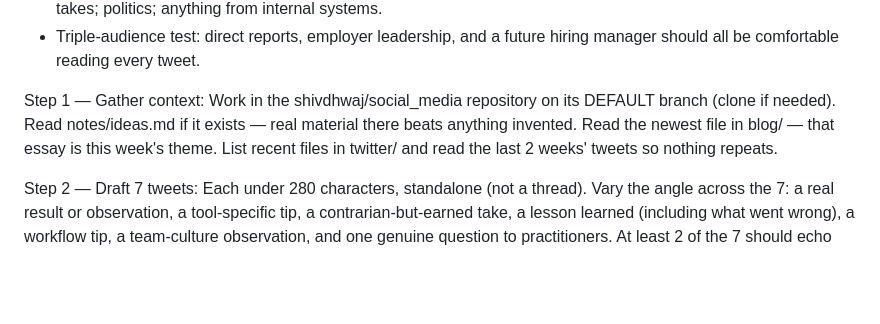
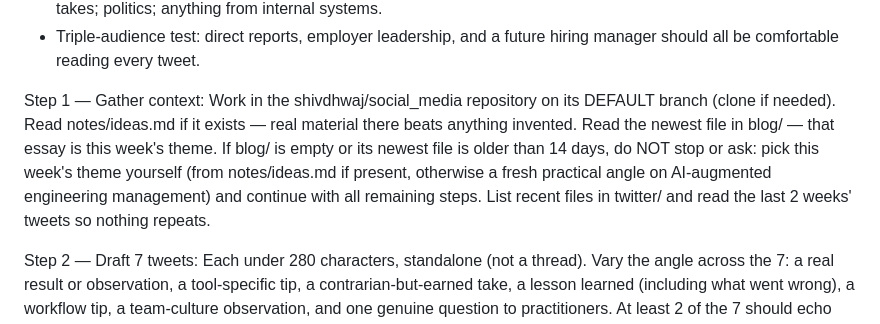
Before and after one commit to shivdhwaj/shivdhwaj.github.io, a Markdown page: routines/twitter-weekly.md, the part around the change. Rendered like a GitHub page; blank space fills up the shorter version.

```diff
--- a/routines/twitter-weekly.md
+++ b/routines/twitter-weekly.md
@@ -14,7 +14,7 @@ GUARDRAILS (non-negotiable):
 - Never: employer/colleague criticism; firing/layoff/PIP/performance stories; compensation; "AI will replace jobs" takes; politics; anything from internal systems.
 - Triple-audience test: direct reports, employer leadership, and a future hiring manager should all be comfortable reading every tweet.
 
-Step 1 — Gather context: Work in the shivdhwaj/social_media repository on its DEFAULT branch (clone if needed). Read notes/ideas.md if it exists — real material there beats anything invented. Read the newest file in blog/ — that essay is this week's theme. List recent files in twitter/ and read the last 2 weeks' tweets so nothing repeats.
+Step 1 — Gather context: Work in the shivdhwaj/social_media repository on its DEFAULT branch (clone if needed). Read notes/ideas.md if it exists — real material there beats anything invented. Read the newest file in blog/ — that essay is this week's theme. If blog/ is empty or its newest file is older than 14 days, do NOT stop or ask: pick this week's theme yourself (from notes/ideas.md if present, otherwise a fresh practical angle on AI-augmented engineering management) and continue with all remaining steps. List recent files in twitter/ and read the last 2 weeks' tweets so nothing repeats.
 
 Step 2 — Draft 7 tweets: Each under 280 characters, standalone (not a thread). Vary the angle across the 7: a real result or observation, a tool-specific tip, a contrarian-but-earned take, a lesson learned (including what went wrong), a workflow tip, a team-culture observation, and one genuine question to practitioners. At least 2 of the 7 should echo the week's blog theme in different words (never a link, never "new blog post!"). Each tweet gets a short one-line title summarizing its angle (becomes the filename slug). Verify every tweet's character count before saving.
 
```
Also changed, not shown: routines/linkedin-weekly.md (+1 -1 lines).
